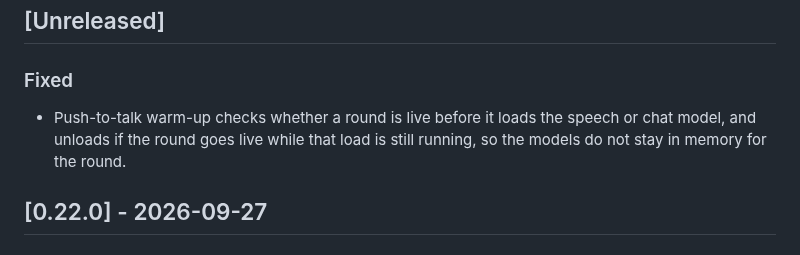
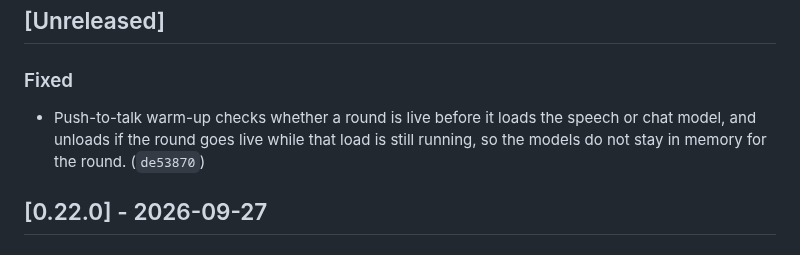
Before and after one commit to pjared/grok-repos, a Markdown page: suit-o-cs2/CHANGELOG.md, the part around the change. Drawn GitHub-style.

Commit message:
Note the push-to-talk warm-up commit in the changelog.
Co-authored-by: pjared <pjared@users.noreply.github.com>

```diff
--- a/suit-o-cs2/CHANGELOG.md
+++ b/suit-o-cs2/CHANGELOG.md
@@ -12,7 +12,7 @@ New notes go under `## [Unreleased]`. Do not add a heading for today's date. Und
 
 ### Fixed
 
-- Push-to-talk warm-up checks whether a round is live before it loads the speech or chat model, and unloads if the round goes live while that load is still running, so the models do not stay in memory for the round.
+- Push-to-talk warm-up checks whether a round is live before it loads the speech or chat model, and unloads if the round goes live while that load is still running, so the models do not stay in memory for the round. (`de53870`)
 
 ## [0.22.0] - 2026-09-27
 
```
